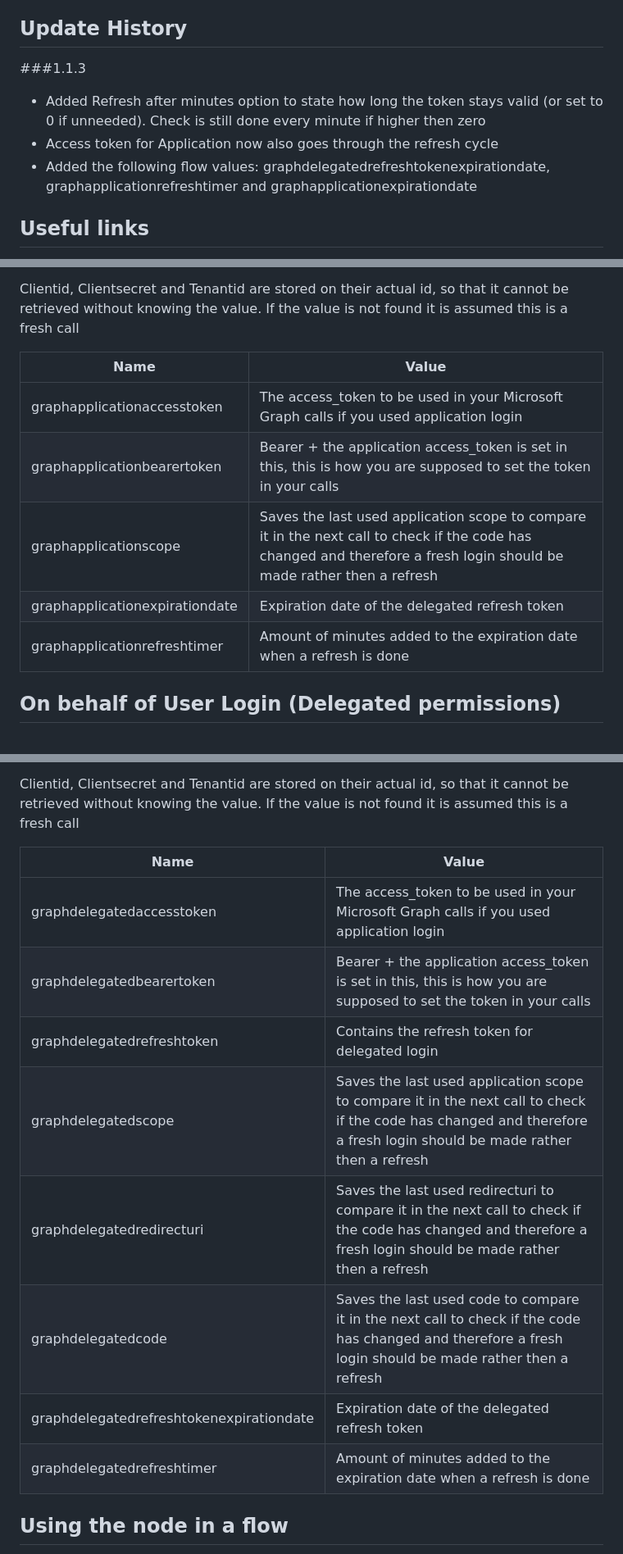
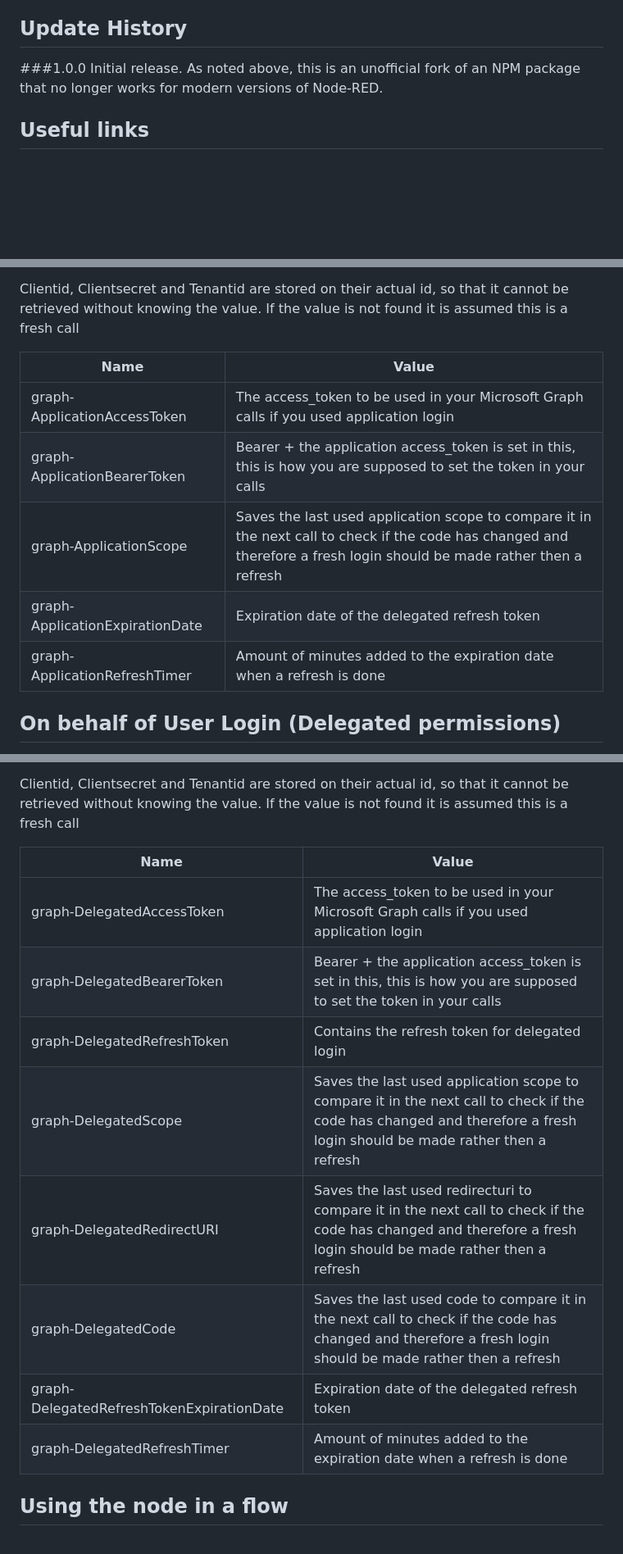
Before and after one commit to zigenis/node-red-contrib-graph-oauth-conf-login, a Markdown page: README.md, 3 parts joined by grey strips. Shown: that part at 82% size. Drawn GitHub-style; blank space fills up the shorter version.

```diff
--- a/README.md
+++ b/README.md
@@ -23,10 +23,8 @@ For more information about node-fetch: [https://www.npmjs.com/package/node-fetch
 
 ## Update History
 
-###1.1.3
-- Added Refresh after minutes option to state how long the token stays valid (or set to 0 if unneeded). Check is still done every minute if higher then zero
-- Access token for Application now also goes through the refresh cycle
-- Added the following flow values: graphdelegatedrefreshtokenexpirationdate, graphapplicationrefreshtimer and graphapplicationexpirationdate
+###1.0.0
+Initial release. As noted above, this is an unofficial fork of an NPM package that no longer works for modern versions of Node-RED.
 
 ## Useful links
 
@@ -107,11 +105,11 @@ Clientid, Clientsecret and Tenantid are stored on their actual id, so that it ca
 
 | **Name** | **Value** |
 | --- | --- |
-| graphapplicationaccesstoken | The access_token to be used in your Microsoft Graph calls if you used application login |
-| graphapplicationbearertoken | Bearer + the application access_token is set in this, this is how you are supposed to set the token in your calls |
-| graphapplicationscope | Saves the last used application scope to compare it in the next call to check if the code has changed and therefore a fresh login should be made rather then a refresh |
-| graphapplicationexpirationdate | Expiration date of the delegated refresh token |
-| graphapplicationrefreshtimer | Amount of minutes added to the expiration date when a refresh is done |
+| graph-ApplicationAccessToken | The access_token to be used in your Microsoft Graph calls if you used application login |
+| graph-ApplicationBearerToken | Bearer + the application access_token is set in this, this is how you are supposed to set the token in your calls |
+| graph-ApplicationScope | Saves the last used application scope to compare it in the next call to check if the code has changed and therefore a fresh login should be made rather then a refresh |
+| graph-ApplicationExpirationDate | Expiration date of the delegated refresh token |
+| graph-ApplicationRefreshTimer | Amount of minutes added to the expiration date when a refresh is done |
 
 
 ## On behalf of User Login (Delegated permissions)
@@ -155,14 +153,14 @@ Clientid, Clientsecret and Tenantid are stored on their actual id, so that it ca
 
 | **Name** | **Value** |
 | --- | --- |
-| graphdelegatedaccesstoken | The access_token to be used in your Microsoft Graph calls if you used application login |
-| graphdelegatedbearertoken | Bearer + the application access_token is set in this, this is how you are supposed to set the token in your calls |
-| graphdelegatedrefreshtoken | Contains the refresh token for delegated login |
-| graphdelegatedscope | Saves the last used application scope to compare it in the next call to check if the code has changed and therefore a fresh login should be made rather then a refresh |
-| graphdelegatedredirecturi | Saves the last used redirecturi to compare it in the next call to check if the code has changed and therefore a fresh login should be made rather then a refresh |
-| graphdelegatedcode | Saves the last used code to compare it in the next call to check if the code has changed and therefore a fresh login should be made rather then a refresh |
-| graphdelegatedrefreshtokenexpirationdate | Expiration date of the delegated refresh token |
-| graphdelegatedrefreshtimer | Amount of minutes added to the expiration date when a refresh is done |
+| graph-DelegatedAccessToken | The access_token to be used in your Microsoft Graph calls if you used application login |
+| graph-DelegatedBearerToken | Bearer + the application access_token is set in this, this is how you are supposed to set the token in your calls |
+| graph-DelegatedRefreshToken | Contains the refresh token for delegated login |
+| graph-DelegatedScope | Saves the last used application scope to compare it in the next call to check if the code has changed and therefore a fresh login should be made rather then a refresh |
+| graph-DelegatedRedirectURI | Saves the last used redirecturi to compare it in the next call to check if the code has changed and therefore a fresh login should be made rather then a refresh |
+| graph-DelegatedCode | Saves the last used code to compare it in the next call to check if the code has changed and therefore a fresh login should be made rather then a refresh |
+| graph-DelegatedRefreshTokenExpirationDate | Expiration date of the delegated refresh token |
+| graph-DelegatedRefreshTimer | Amount of minutes added to the expiration date when a refresh is done |
 
 ## Using the node in a flow
 
```
